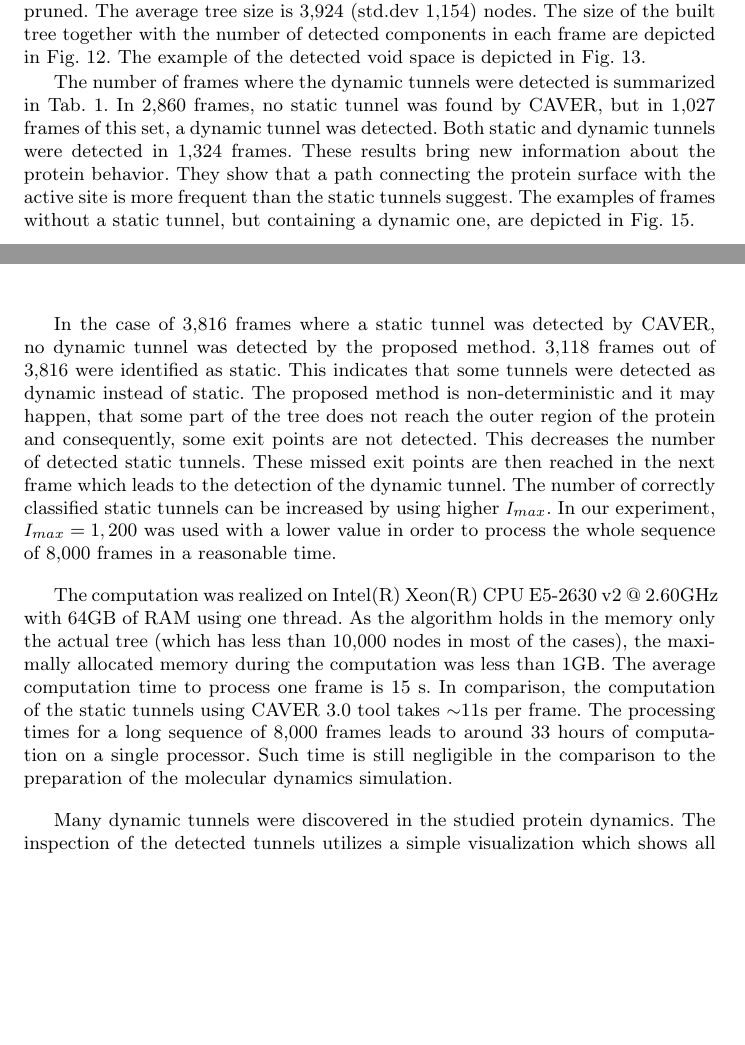
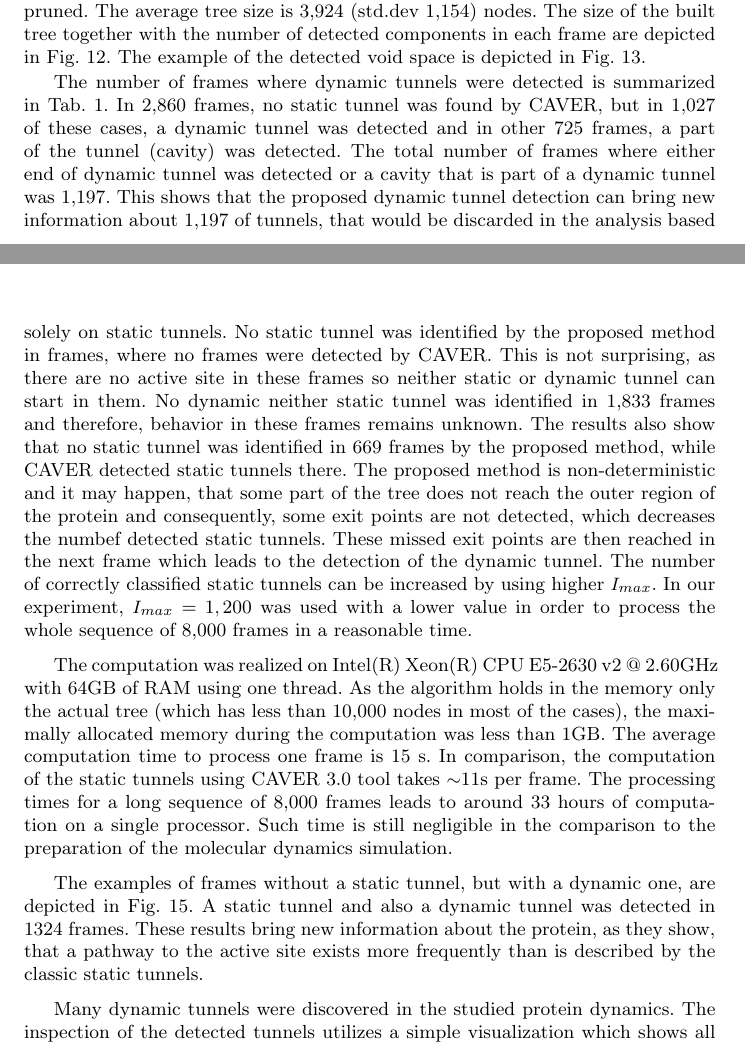
Before and after one commit to xkozlik/romoco, a LaTeX paper (paper.tex): two parts of pages 19 and 20 of 25, joined at a grey line, cut so that both start at the same text, the shorter picture padded with empty space. Compiled offline with pdfLaTeX.

```diff
--- a/paper.tex
+++ b/paper.tex
@@ -1163,16 +1157,26 @@
-The number of frames where the dynamic tunnels were detected is summarized in Tab.~\ref{tab::dyn}.
-In 2,860 frames, no static tunnel was found by CAVER, but in 1,027 frames of this set, a dynamic tunnel was detected.
-Both static and dynamic tunnels were detected in 1,324 frames.
-These results bring new information about the protein behavior.
-They show that a path connecting the protein surface with the active site is more frequent than the static tunnels suggest.
-The examples of frames without a static tunnel, but containing a dynamic one, are depicted in Fig.~\ref{fig::seq1}.
-
-
-In the case of 3,816 frames where a static tunnel was detected by CAVER, no dynamic tunnel was detected by the proposed method.
-3,118 frames out of 3,816 were identified as static.
-This indicates that some tunnels were detected as dynamic instead of static.
-The proposed method is non-deterministic and it may happen, that some part of the tree does not reach the outer region of the protein and consequently, some exit points are not detected.
-This decreases the number of detected static tunnels.
+The number of frames where dynamic tunnels were detected is summarized in Tab.~\ref{tab::dyn}.
+In 2,860 frames, no static tunnel was found by CAVER, but  in 1,027 of these cases, a dynamic tunnel was detected and
+in other 725 frames, a part of the tunnel (cavity) was detected.
+The total number of frames where either end of dynamic tunnel was detected or a cavity that is part of a dynamic tunnel was
+1,197.
+This shows that the proposed dynamic tunnel detection can bring new information about 1,197 of tunnels, that would be
+discarded in the analysis based solely on static tunnels.
+No static tunnel was identified by the proposed method in frames, where no frames were detected by CAVER.
+This is not surprising, as there are no active site in these frames so neither static or dynamic tunnel can start in them.
+No dynamic neither static tunnel was identified in 1,833 frames and therefore, behavior in these frames  remains unknown.
+The results also show that no static tunnel was identified in 669 frames by the proposed method, while CAVER detected static tunnels there.
+%The number of frames where the dynamic tunnels were detected is summarized in Tab.~\ref{tab::dyn}.
+%In 2,860 frames, no static tunnel was found by CAVER, but in 1,027 frames of this set, a dynamic tunnel was detected.
+%Both static and dynamic tunnels were detected in 1,324 frames.
+%These results bring new information about the protein behavior.
+%They show that a path connecting the protein surface with the active site is more frequent than the static tunnels suggest.
+%The examples of frames without a static tunnel, but containing a dynamic one, are depicted in Fig.~\ref{fig::seq1}.
+%
+%
+%In the case of 3,816 frames where a static tunnel was detected by CAVER, no dynamic tunnel was detected by the proposed method.
+%3,118 frames out of 3,816 were identified as static.
+%This indicates that some tunnels were detected as dynamic instead of static.
+The proposed method is non-deterministic and it may happen, that some part of the tree does not reach the outer region of the protein and consequently, some exit points are not detected, which decreases the numbef detected static tunnels.
 These missed exit points are then reached in the next frame which leads to the detection of the dynamic tunnel.
 The number of correctly classified static tunnels can be increased by using higher $\Imax$.
 In our experiment, $\Imax=1,200$ was used with a lower value in order to process the whole sequence of 8,000 frames in a reasonable time.
```
Also changed, not shown: paper.tex (25 more changed lines).
